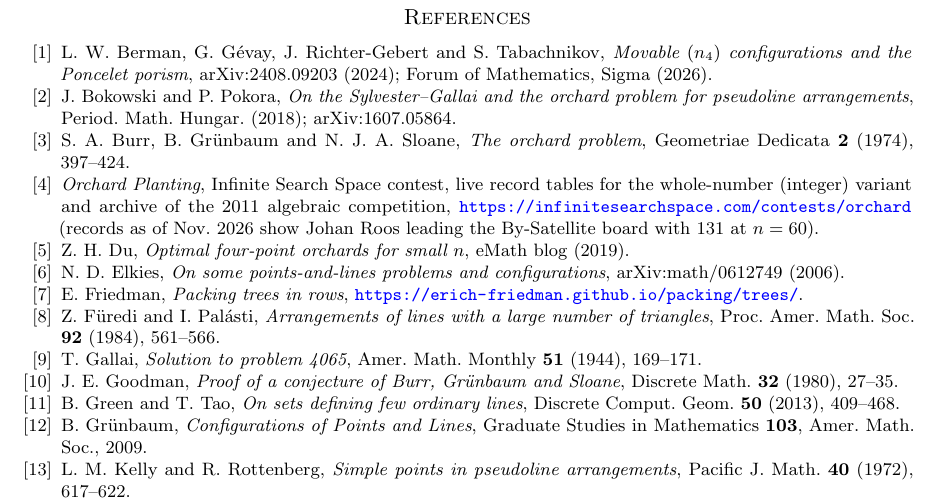
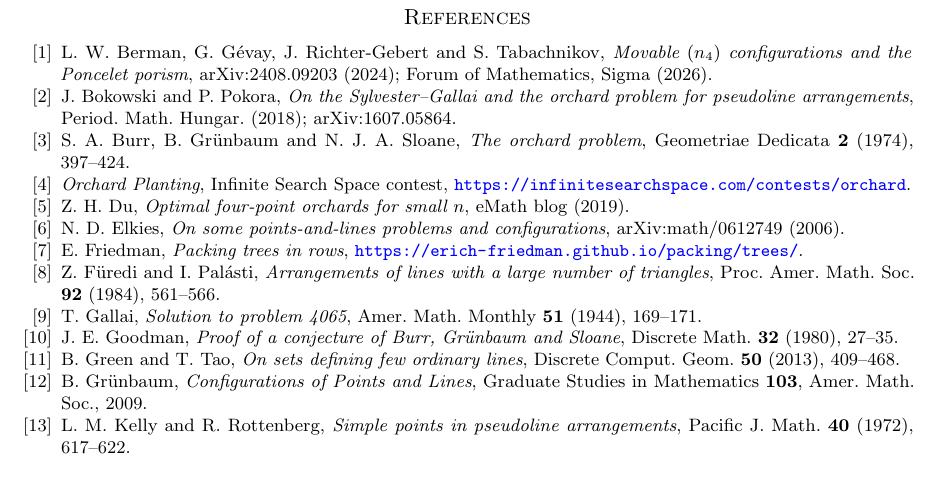
Before and after one commit to dimkadimon/Orchard, a LaTeX paper (paper/orchard.tex): part of page 16 of 16, cut so that both start at the same text. Compiled offline with pdfLaTeX.

Commit message:
Trim Contest bib to URL only

```diff
--- a/paper/orchard.tex
+++ b/paper/orchard.tex
@@ -1019,10 +1019,8 @@ S.~A. Burr, B.~Gr\"unbaum and N.~J.~A. Sloane,
 \emph{The orchard problem}, Geometriae Dedicata \textbf{2} (1974), 397--424.
 
 \bibitem{Contest}
-\emph{Orchard Planting}, Infinite Search Space contest, live record tables for the
-whole-number (integer) variant and archive of the 2011 algebraic competition,
-\url{https://infinitesearchspace.com/contests/orchard} (records as of Nov.~2026
-show Johan Roos leading the By-Satellite board with 131 at $n=60$).
+\emph{Orchard Planting}, Infinite Search Space contest,
+\url{https://infinitesearchspace.com/contests/orchard}.
 
 \bibitem{Du2019}
 Z.~H. Du, \emph{Optimal four-point orchards for small $n$}, eMath blog (2019).
```
Also changed, not shown: paper/orchard.pdf.
